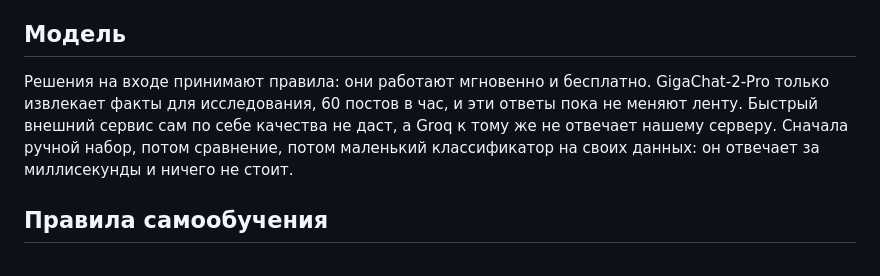
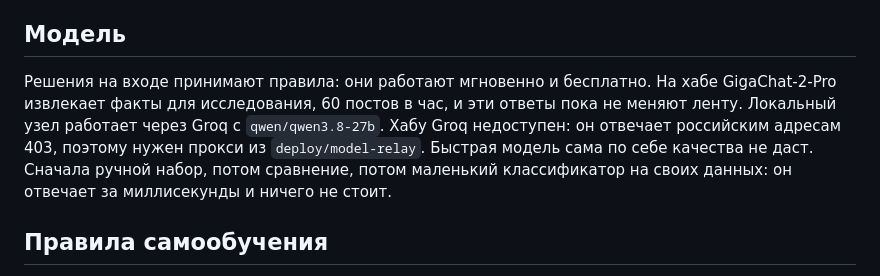
Before and after one commit to MikhailSagalaev/openradar, a Markdown page: docs/QUALITY.md, the part around the change. GitHub-like rendering.

Commit message:
docs: which model runs where

```diff
--- a/docs/QUALITY.md
+++ b/docs/QUALITY.md
@@ -47,7 +47,7 @@
 
 ## Модель
 
-Решения на входе принимают правила: они работают мгновенно и бесплатно. GigaChat-2-Pro только извлекает факты для исследования, 60 постов в час, и эти ответы пока не меняют ленту. Быстрый внешний сервис сам по себе качества не даст, а Groq к тому же не отвечает нашему серверу. Сначала ручной набор, потом сравнение, потом маленький классификатор на своих данных: он отвечает за миллисекунды и ничего не стоит.
+Решения на входе принимают правила: они работают мгновенно и бесплатно. На хабе GigaChat-2-Pro извлекает факты для исследования, 60 постов в час, и эти ответы пока не меняют ленту. Локальный узел работает через Groq с `qwen/qwen3.8-27b`. Хабу Groq недоступен: он отвечает российским адресам 403, поэтому нужен прокси из `deploy/model-relay`. Быстрая модель сама по себе качества не даст. Сначала ручной набор, потом сравнение, потом маленький классификатор на своих данных: он отвечает за миллисекунды и ничего не стоит.
 
 ## Правила самообучения
 
```
